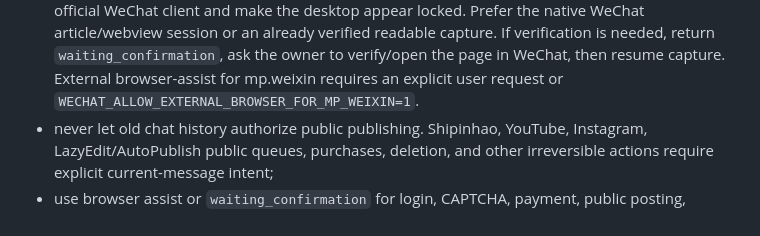
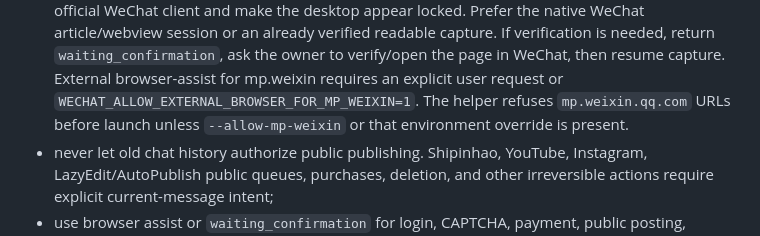
Before and after one commit to lachlanchen/LazySkills, a Markdown page: skills/wechat-labcanvas-chatops/SKILL.md, the part around the change. Rendered like a GitHub page.

Commit message:
Document mp.weixin browser hard guard

```diff
--- a/skills/wechat-labcanvas-chatops/SKILL.md
+++ b/skills/wechat-labcanvas-chatops/SKILL.md
@@ -114,7 +114,9 @@ Hard requirements for future agents:
   verification is needed, return `waiting_confirmation`, ask the owner to
   verify/open the page in WeChat, then resume capture. External browser-assist
   for mp.weixin requires an explicit user request or
-  `WECHAT_ALLOW_EXTERNAL_BROWSER_FOR_MP_WEIXIN=1`.
+  `WECHAT_ALLOW_EXTERNAL_BROWSER_FOR_MP_WEIXIN=1`. The helper refuses
+  `mp.weixin.qq.com` URLs before launch unless `--allow-mp-weixin` or that
+  environment override is present.
 - never let old chat history authorize public publishing. Shipinhao, YouTube,
   Instagram, LazyEdit/AutoPublish public queues, purchases, deletion, and other
   irreversible actions require explicit current-message intent;
```
